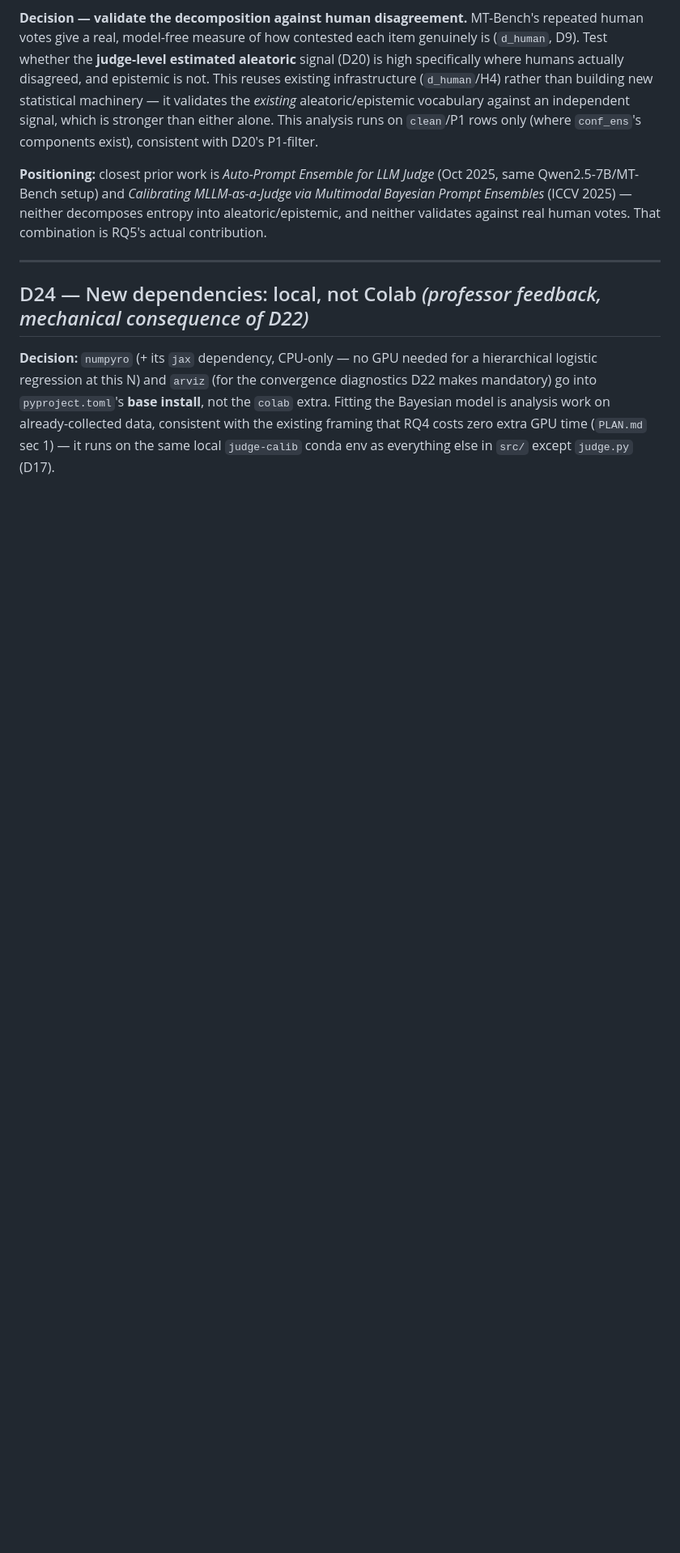
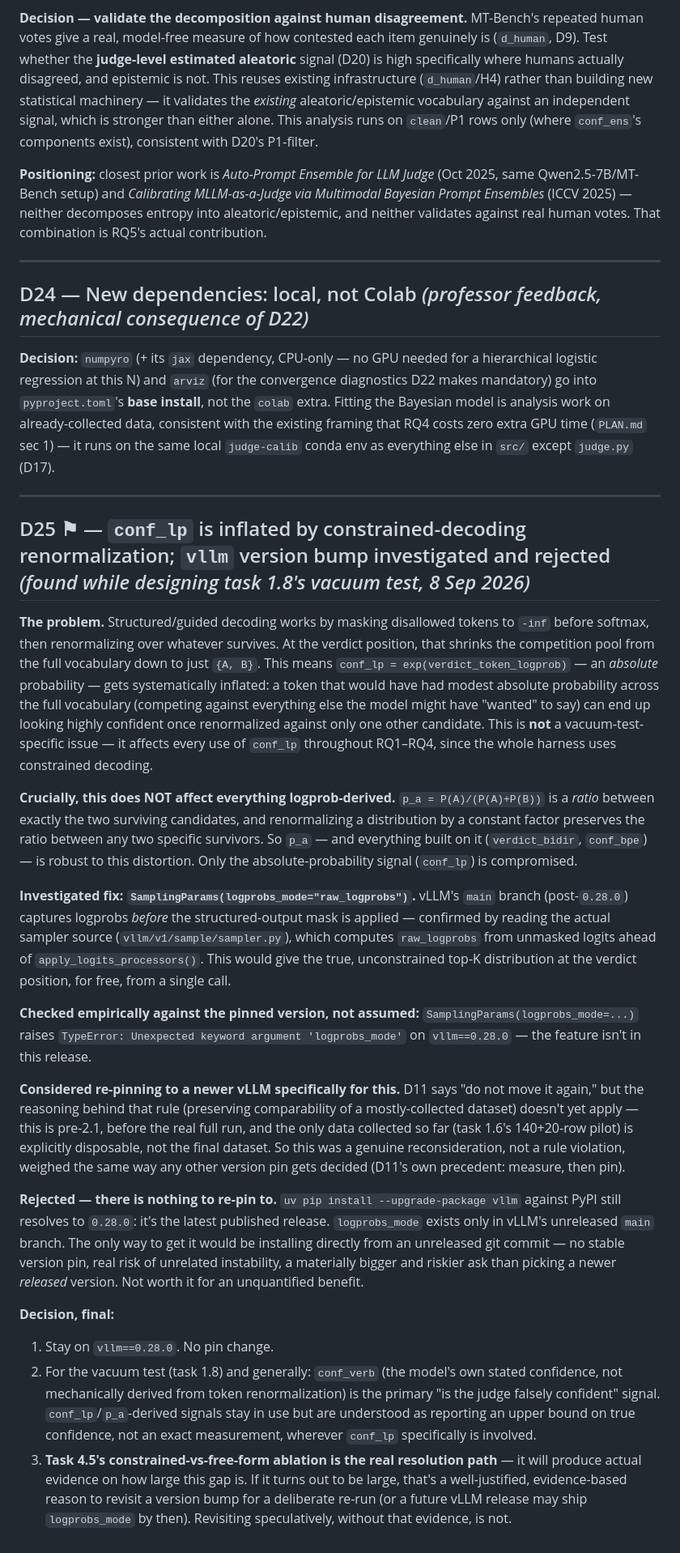
Before and after one commit to senguptashubham/judge-calibration, a Markdown page: DECISIONS.md, the part around one of its changes. Shown at 81% size. GitHub-like rendering; blank space fills up the shorter version.

Commit message:
Add D25: conf_lp inflation from constrained decoding, vllm bump rejected
Documents the full investigation from designing task 1.8's vacuum test:
constrained decoding masks disallowed tokens before softmax, which
inflates conf_lp (an absolute probability) but leaves p_a (a ratio
between the two survivors) unaffected. Investigated vllm's
logprobs_mode="raw_logprobs" (captures pre-mask logprobs, confirmed by
reading the sampler source) as a fix; confirmed empirically it's not in
the pinned 0.28.0. Reconsidered re-pinning to a newer version given how
early we are (pre-2.1, only disposable pilot data collected so far) -
rejected because 0.28.0 is the latest PyPI release; logprobs_mode only
exists on vllm's unreleased main branch, and installing from an
unreleased commit is a materially riskier ask than a normal version pin.

Decision: conf_verb is the primary false-confidence signal wherever
conf_lp's inflation matters; task 4.5's constrained-vs-free-form ablation
is the real resolution path, evidence-based rather than speculative.

Co-Authored-By: Claude Sonnet 5 <noreply@anthropic.com>

```diff
--- a/DECISIONS.md
+++ b/DECISIONS.md
@@ -357,3 +357,24 @@ Fit with NumPyro/NUTS. **Fallback ladder, preregistered, not improvised mid-week
 ## D24 — New dependencies: local, not Colab *(professor feedback, mechanical consequence of D22)*
 
 **Decision:** `numpyro` (+ its `jax` dependency, CPU-only — no GPU needed for a hierarchical logistic regression at this N) and `arviz` (for the convergence diagnostics D22 makes mandatory) go into `pyproject.toml`'s **base install**, not the `colab` extra. Fitting the Bayesian model is analysis work on already-collected data, consistent with the existing framing that RQ4 costs zero extra GPU time (`PLAN.md` sec 1) — it runs on the same local `judge-calib` conda env as everything else in `src/` except `judge.py` (D17).
+
+---
+
+## D25 ⚑ — `conf_lp` is inflated by constrained-decoding renormalization; `vllm` version bump investigated and rejected *(found while designing task 1.8's vacuum test, 8 Sep 2026)*
+
+**The problem.** Structured/guided decoding works by masking disallowed tokens to `-inf` before softmax, then renormalizing over whatever survives. At the verdict position, that shrinks the competition pool from the full vocabulary down to just `{A, B}`. This means `conf_lp = exp(verdict_token_logprob)` — an *absolute* probability — gets systematically inflated: a token that would have had modest absolute probability across the full vocabulary (competing against everything else the model might have "wanted" to say) can end up looking highly confident once renormalized against only one other candidate. This is **not** a vacuum-test-specific issue — it affects every use of `conf_lp` throughout RQ1–RQ4, since the whole harness uses constrained decoding.
+
+**Crucially, this does NOT affect everything logprob-derived.** `p_a = P(A)/(P(A)+P(B))` is a *ratio* between exactly the two surviving candidates, and renormalizing a distribution by a constant factor preserves the ratio between any two specific survivors. So `p_a` — and everything built on it (`verdict_bidir`, `conf_bpe`) — is robust to this distortion. Only the absolute-probability signal (`conf_lp`) is compromised.
+
+**Investigated fix: `SamplingParams(logprobs_mode="raw_logprobs")`.** vLLM's `main` branch (post-`0.28.0`) captures logprobs *before* the structured-output mask is applied — confirmed by reading the actual sampler source (`vllm/v1/sample/sampler.py`), which computes `raw_logprobs` from unmasked logits ahead of `apply_logits_processors()`. This would give the true, unconstrained top-K distribution at the verdict position, for free, from a single call.
+
+**Checked empirically against the pinned version, not assumed:** `SamplingParams(logprobs_mode=...)` raises `TypeError: Unexpected keyword argument 'logprobs_mode'` on `vllm==0.28.0` — the feature isn't in this release.
+
+**Considered re-pinning to a newer vLLM specifically for this.** D11 says "do not move it again," but the reasoning behind that rule (preserving comparability of a mostly-collected dataset) doesn't yet apply — this is pre-2.1, before the real full run, and the only data collected so far (task 1.6's 140+20-row pilot) is explicitly disposable, not the final dataset. So this was a genuine reconsideration, not a rule violation, weighed the same way any other version pin gets decided (D11's own precedent: measure, then pin).
+
+**Rejected — there is nothing to re-pin to.** `uv pip install --upgrade-package vllm` against PyPI still resolves to `0.28.0`: it's the latest published release. `logprobs_mode` exists only in vLLM's unreleased `main` branch. The only way to get it would be installing directly from an unreleased git commit — no stable version pin, real risk of unrelated instability, a materially bigger and riskier ask than picking a newer *released* version. Not worth it for an unquantified benefit.
+
+**Decision, final:**
+1. Stay on `vllm==0.28.0`. No pin change.
+2. For the vacuum test (task 1.8) and generally: `conf_verb` (the model's own stated confidence, not mechanically derived from token renormalization) is the primary "is the judge falsely confident" signal. `conf_lp`/`p_a`-derived signals stay in use but are understood as reporting an upper bound on true confidence, not an exact measurement, wherever `conf_lp` specifically is involved.
+3. **Task 4.5's constrained-vs-free-form ablation is the real resolution path** — it will produce actual evidence on how large this gap is. If it turns out to be large, that's a well-justified, evidence-based reason to revisit a version bump for a deliberate re-run (or a future vLLM release may ship `logprobs_mode` by then). Revisiting speculatively, without that evidence, is not.
```
Also changed, not shown: other parts of DECISIONS.md (+1 -1 lines), PREREGISTRATION.md (+2 -1 lines).
